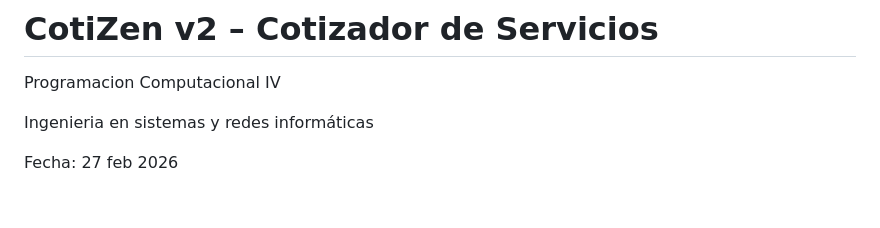
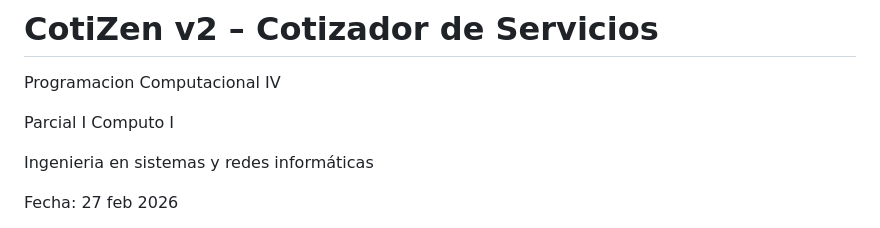
Before and after one commit to dornens/ParcialI_PrograIV, a Markdown page: README.md, the part around the change. GitHub-like rendering; blank space fills up the shorter version.

```diff
--- a/README.md
+++ b/README.md
@@ -1,5 +1,7 @@
 # CotiZen v2 – Cotizador de Servicios
 Programacion Computacional IV
+
+Parcial I Computo I
 
 Ingenieria en sistemas y redes informáticas
 
```
